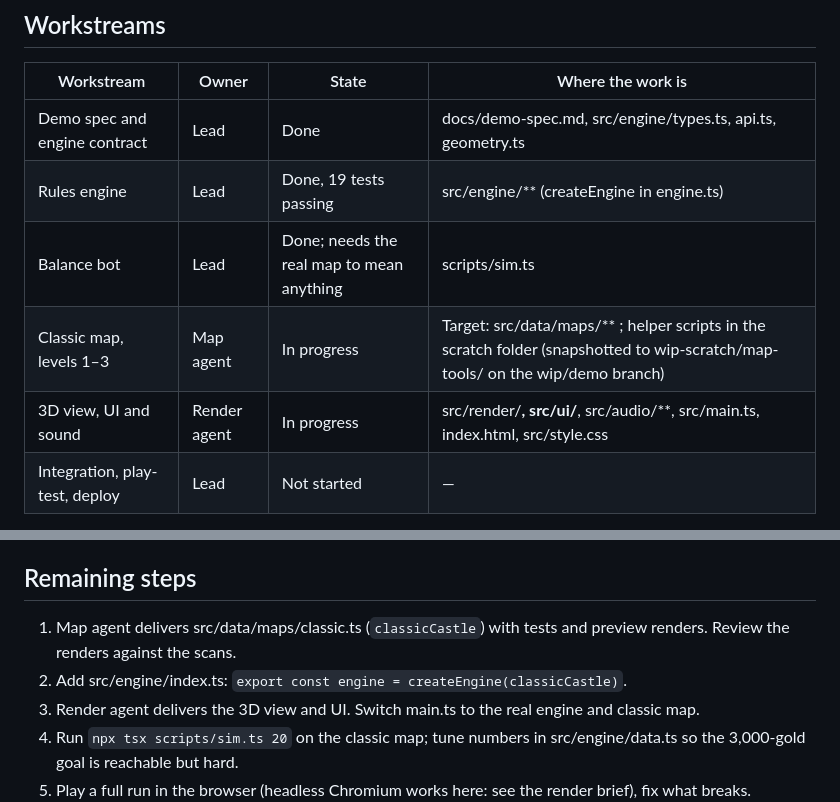
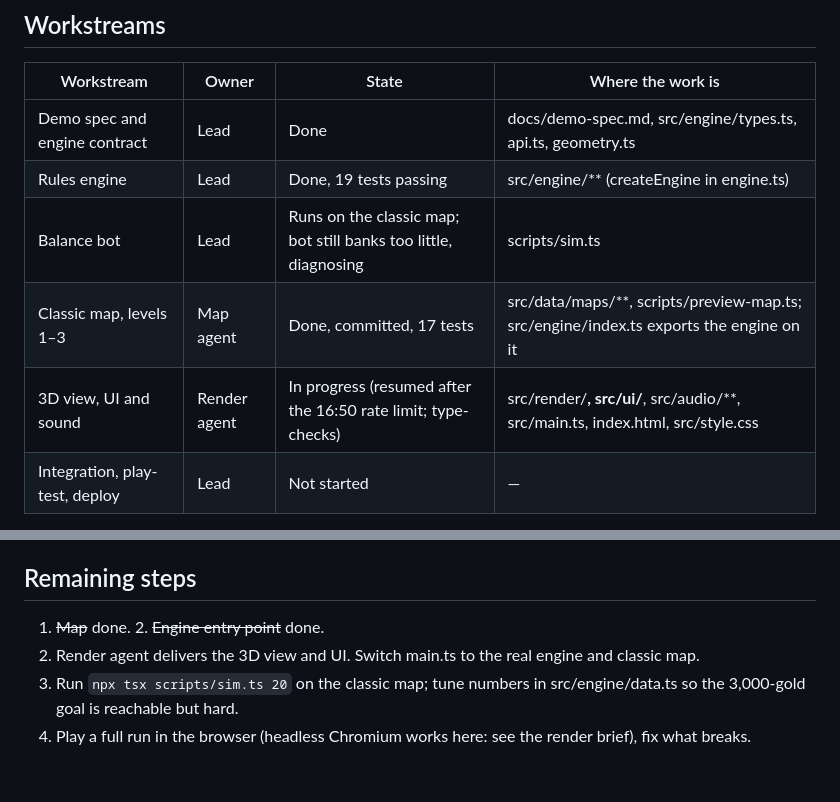
Before and after one commit to morgan-vanv/Valkenburg-Castle, a Markdown page: docs/demo-progress.md, 2 parts joined by grey strips. GitHub-like rendering; blank space fills up the shorter version.

Commit message:
Update demo progress after the rate limit
Co-Authored-By: Claude Opus 5.5 <noreply@anthropic.com>
Claude-Session: https://claude.ai/code/session_019cLRrLu8h2XbKETUBq3hJq

```diff
--- a/docs/demo-progress.md
+++ b/docs/demo-progress.md
@@ -14,9 +14,9 @@ A playable 4-week campaign on levels 1–3 of the classic 1980 castle, in low-po
 | --- | --- | --- | --- |
 | Demo spec and engine contract | Lead | Done | docs/demo-spec.md, src/engine/types.ts, api.ts, geometry.ts |
 | Rules engine | Lead | Done, 19 tests passing | src/engine/** (createEngine in engine.ts) |
-| Balance bot | Lead | Done; needs the real map to mean anything | scripts/sim.ts |
-| Classic map, levels 1–3 | Map agent | In progress | Target: src/data/maps/** ; helper scripts in the scratch folder (snapshotted to wip-scratch/map-tools/ on the wip/demo branch) |
-| 3D view, UI and sound | Render agent | In progress | src/render/**, src/ui/**, src/audio/**, src/main.ts, index.html, src/style.css |
+| Balance bot | Lead | Runs on the classic map; bot still banks too little, diagnosing | scripts/sim.ts |
+| Classic map, levels 1–3 | Map agent | Done, committed, 17 tests | src/data/maps/**, scripts/preview-map.ts; src/engine/index.ts exports the engine on it |
+| 3D view, UI and sound | Render agent | In progress (resumed after the 16:50 rate limit; type-checks) | src/render/**, src/ui/**, src/audio/**, src/main.ts, index.html, src/style.css |
 | Integration, play-test, deploy | Lead | Not started | — |
 
 The agents' full briefs are in [docs/agents/](agents/). To relaunch one, start a general-purpose agent with that file's contents as its prompt, plus a note on what already exists.
@@ -31,8 +31,7 @@ To recover after a lost session: `git fetch origin wip/demo && git checkout orig
 
 ## Remaining steps
 
-1. Map agent delivers src/data/maps/classic.ts (`classicCastle`) with tests and preview renders. Review the renders against the scans.
-2. Add src/engine/index.ts: `export const engine = createEngine(classicCastle)`.
+1. ~~Map~~ done. 2. ~~Engine entry point~~ done.
 3. Render agent delivers the 3D view and UI. Switch main.ts to the real engine and classic map.
 4. Run `npx tsx scripts/sim.ts 20` on the classic map; tune numbers in src/engine/data.ts so the 3,000-gold goal is reachable but hard.
 5. Play a full run in the browser (headless Chromium works here: see the render brief), fix what breaks.
```
Also changed, not shown: other parts of docs/demo-progress.md (+1 -1 lines).
